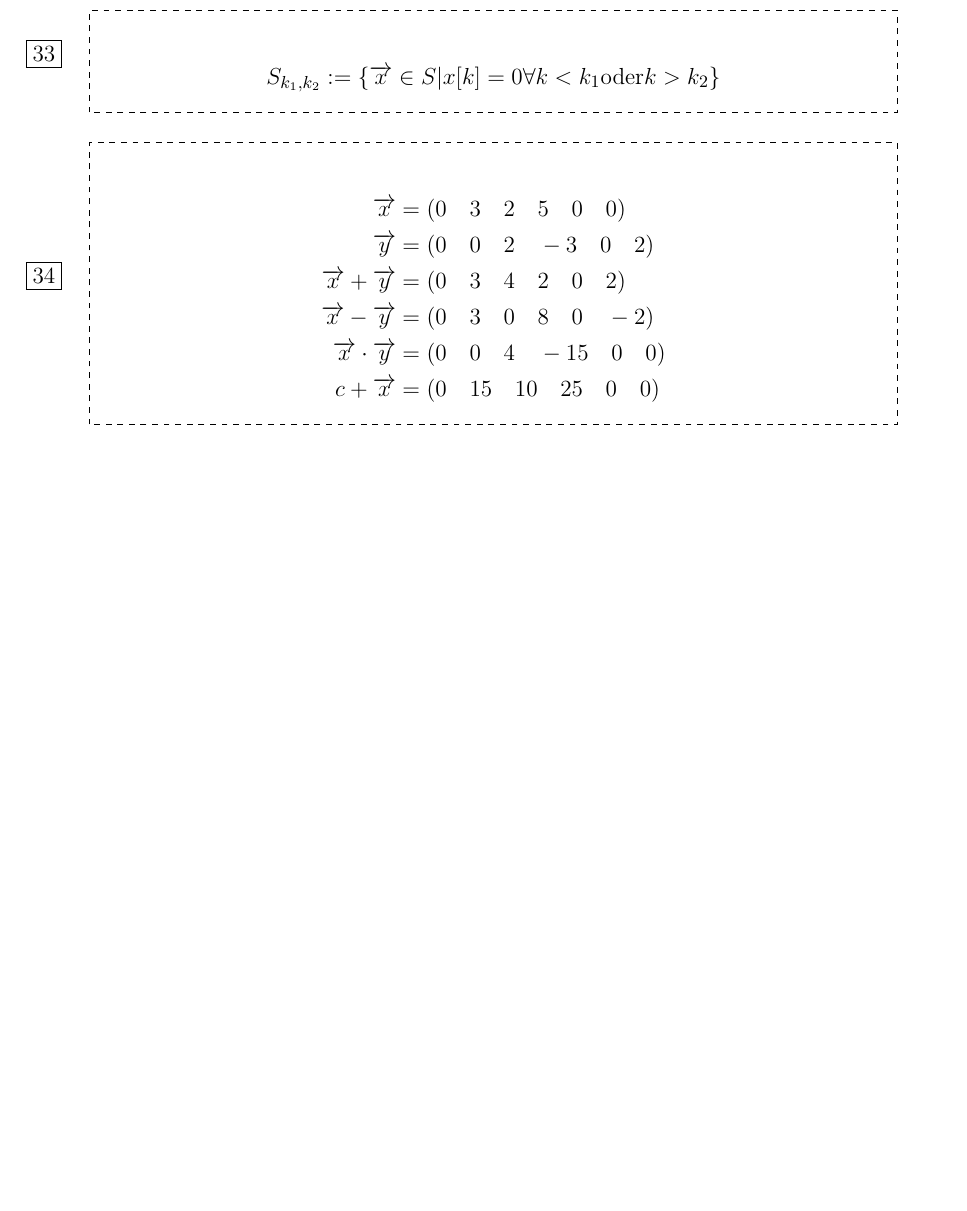
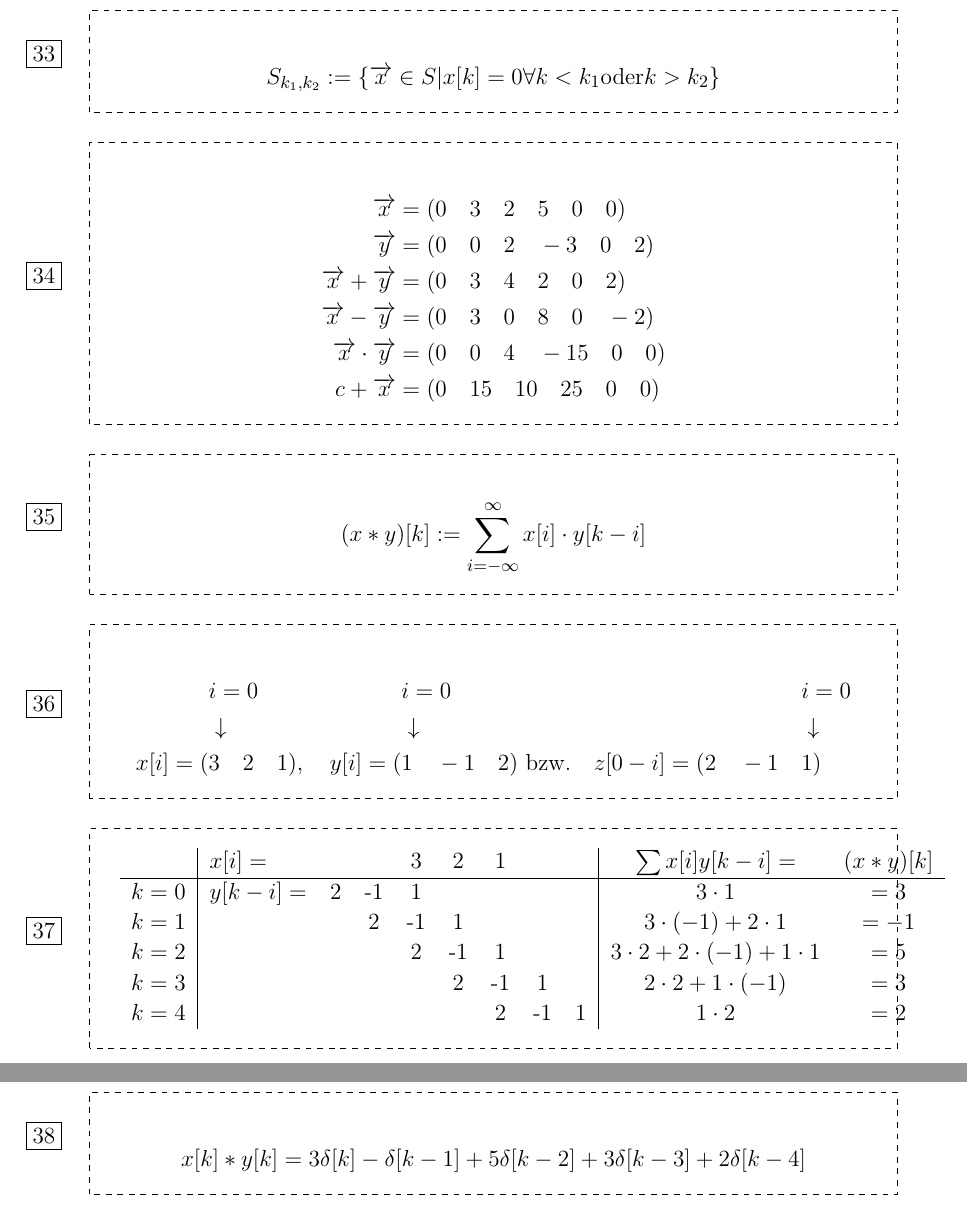
Before and after one commit to karabenemsi/Signale-und-Systeme-Boxen, a LaTeX document (SigSysBoxen.tex): part of page 7 of 7 before the commit and two parts of pages 7 and 8 of 8 after it, the two joined at a grey line, cut so that both start at the same text, the shorter picture padded with empty space. Compiled offline with pdfLaTeX.

Commit message:
HA Boxen eingetragen

```diff
--- a/SigSysBoxen.tex
+++ b/SigSysBoxen.tex
@@ -246,9 +246,32 @@
 		c + \overrightarrow{x} &= ( 0\quad 15\quad 10\quad 25\quad 0\quad 0)
 \end{abox}
 
-%TODO Steffen: Boxen 35-38
+\begin{abox}
+	(x * y)[k] := \sum_{i=-\infty}^{\infty} x[i] \cdot y[k - i]
+\end{abox}
 
-\setcounter{BoxCounter}{38}
+\begin{tbox}
+	\begin{alignat*}{4}
+		& && i = 0 && i = 0 && i = 0\\
+		& && \downarrow && \downarrow && \downarrow\\
+		& x[i] = (&&3\quad 2\quad 1), \quad y[i] = (&& 1 \quad -1 \quad 2)\text{ bzw.}\quad z[0 - i] = (2 \quad -1 \quad && 1)
+	\end{alignat*}
+\end{tbox}
+
+\begin{tbox}
+	\begin{tabular}{c | l c c c c c c c | c c}
+		& $x[i] =$ & & &3 & 2 & 1 & & & $\sum x[i]y[k - i] =$ & $(x * y)[k]$\\\hline
+		$ k = 0$ & $y[k - i] =$ & 2 & -1 & 1 & & & & & $3 \cdot 1$ & $= 3$\\
+		$ k = 1$ & & & 2 & -1 & 1 & & & & $3 \cdot (-1) + 2 \cdot 1$ & $=-1$\\
+		$ k = 2$ & & & & 2 & -1 & 1 &  & & $3 \cdot 2 + 2 \cdot (-1) + 1 \cdot 1$ & $=5$\\
+		$ k = 3$ & & & & & 2 & -1 & 1 & & $2 \cdot 2 + 1 \cdot (-1)$ & $=3$\\
+		$ k = 4$ & & & & & & 2 & -1 & 1 & $1 \cdot 2$ & $=2$\\
+	\end{tabular}
+\end{tbox}
+
+\begin{abox}
+	x[k] * y[k] = 3 \delta [k] - \delta [k - 1] + 5 \delta [k - 2] + 3 \delta [k - 3] + 2 \delta [k - 4]
+\end{abox}
 
 
 
```
Also changed, not shown: SigSysBoxen.pdf.
